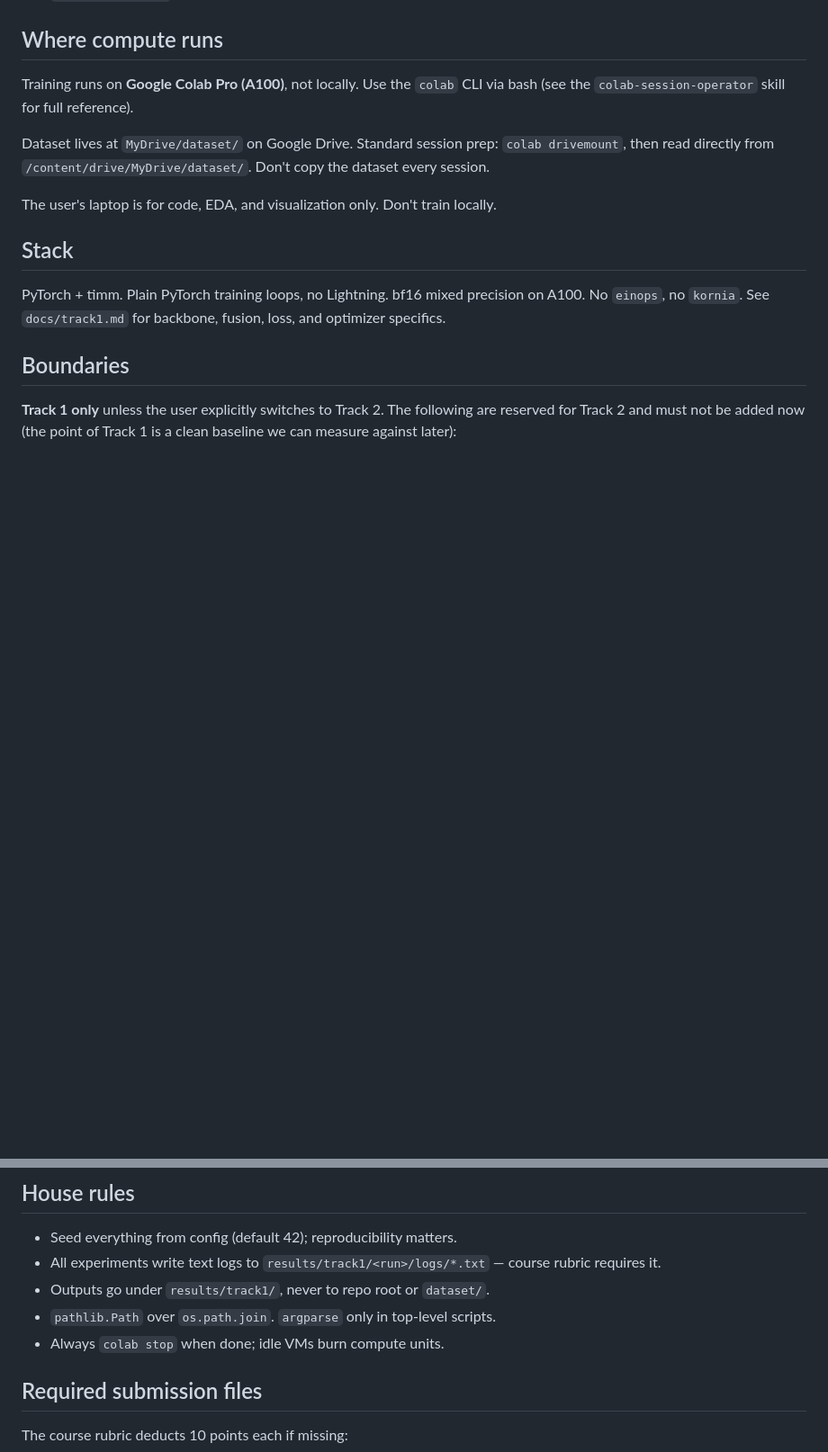
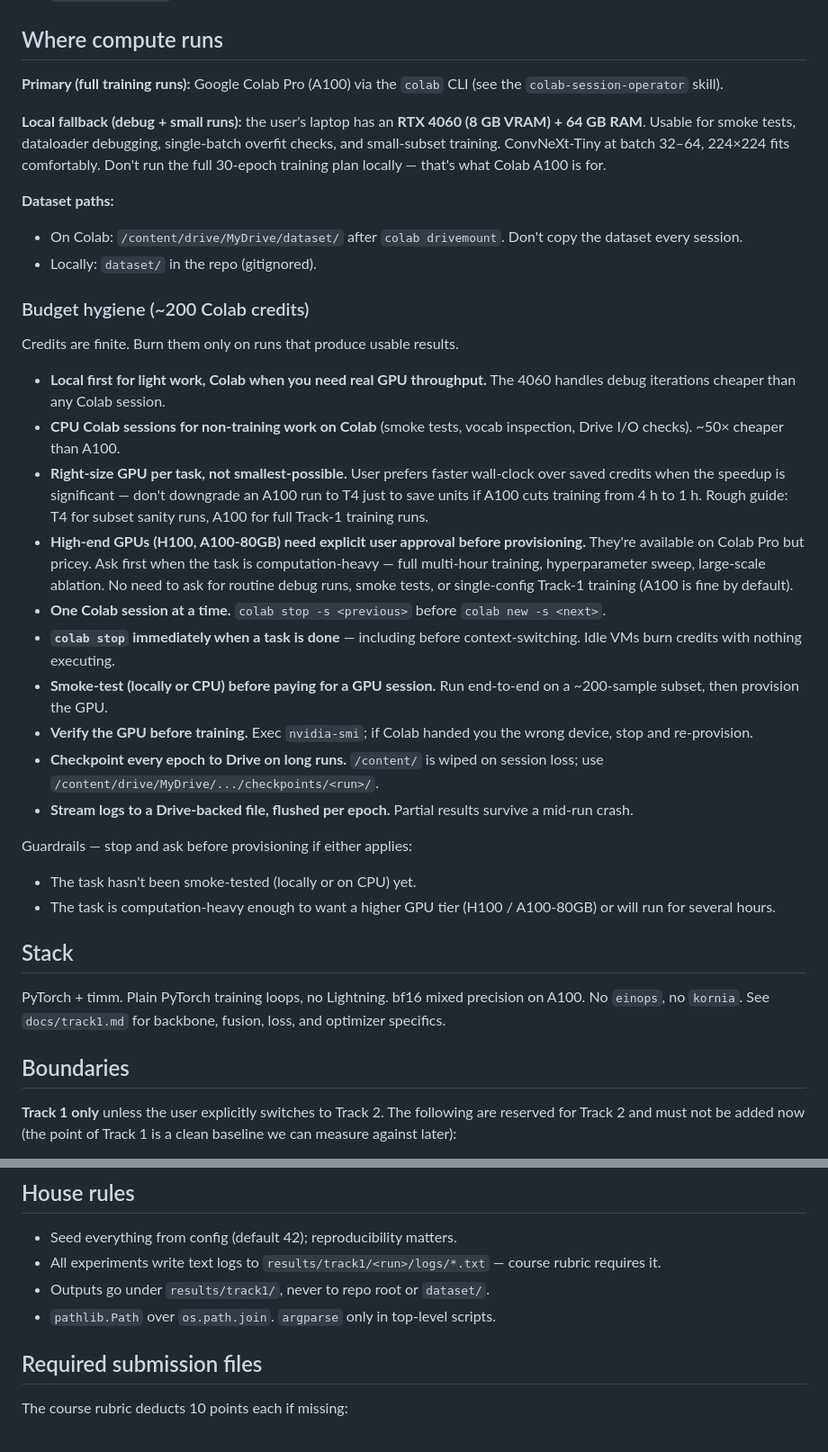
Before and after one commit to amirkiarafiei/deep-learning-project, a Markdown page: AGENTS.md, 2 parts joined by grey strips. Shown at 90% size. Rendered like a GitHub page; blank space fills up the shorter version.

Commit message:
docs: enhance AGENTS.md with detailed training guidelines and budget hygiene

```diff
--- a/AGENTS.md
+++ b/AGENTS.md
@@ -26,11 +26,32 @@ Course: BLM5135 Deep Learning (Yıldız Technical University). Deadline: **2026-
 
 ## Where compute runs
 
-Training runs on **Google Colab Pro (A100)**, not locally. Use the `colab` CLI via bash (see the `colab-session-operator` skill for full reference).
+**Primary (full training runs):** Google Colab Pro (A100) via the `colab` CLI (see the `colab-session-operator` skill).
 
-Dataset lives at `MyDrive/dataset/` on Google Drive. Standard session prep: `colab drivemount`, then read directly from `/content/drive/MyDrive/dataset/`. Don't copy the dataset every session.
+**Local fallback (debug + small runs):** the user's laptop has an **RTX 4060 (8 GB VRAM) + 64 GB RAM**. Usable for smoke tests, dataloader debugging, single-batch overfit checks, and small-subset training. ConvNeXt-Tiny at batch 32–64, 224×224 fits comfortably. Don't run the full 30-epoch training plan locally — that's what Colab A100 is for.
 
-The user's laptop is for code, EDA, and visualization only. Don't train locally.
+**Dataset paths:**
+- On Colab: `/content/drive/MyDrive/dataset/` after `colab drivemount`. Don't copy the dataset every session.
+- Locally: `dataset/` in the repo (gitignored).
+
+### Budget hygiene (~200 Colab credits)
+
+Credits are finite. Burn them only on runs that produce usable results.
+
+- **Local first for light work, Colab when you need real GPU throughput.** The 4060 handles debug iterations cheaper than any Colab session.
+- **CPU Colab sessions for non-training work on Colab** (smoke tests, vocab inspection, Drive I/O checks). ~50× cheaper than A100.
+- **Right-size GPU per task, not smallest-possible.** User prefers faster wall-clock over saved credits when the speedup is significant — don't downgrade an A100 run to T4 just to save units if A100 cuts training from 4 h to 1 h. Rough guide: T4 for subset sanity runs, A100 for full Track-1 training runs.
+- **High-end GPUs (H100, A100-80GB) need explicit user approval before provisioning.** They're available on Colab Pro but pricey. Ask first when the task is computation-heavy — full multi-hour training, hyperparameter sweep, large-scale ablation. No need to ask for routine debug runs, smoke tests, or single-config Track-1 training (A100 is fine by default).
+- **One Colab session at a time.** `colab stop -s <previous>` before `colab new -s <next>`.
+- **`colab stop` immediately when a task is done** — including before context-switching. Idle VMs burn credits with nothing executing.
+- **Smoke-test (locally or CPU) before paying for a GPU session.** Run end-to-end on a ~200-sample subset, then provision the GPU.
+- **Verify the GPU before training.** Exec `nvidia-smi`; if Colab handed you the wrong device, stop and re-provision.
+- **Checkpoint every epoch to Drive on long runs.** `/content/` is wiped on session loss; use `/content/drive/MyDrive/.../checkpoints/<run>/`.
+- **Stream logs to a Drive-backed file, flushed per epoch.** Partial results survive a mid-run crash.
+
+Guardrails — stop and ask before provisioning if either applies:
+- The task hasn't been smoke-tested (locally or on CPU) yet.
+- The task is computation-heavy enough to want a higher GPU tier (H100 / A100-80GB) or will run for several hours.
 
 ## Stack
 
@@ -56,7 +77,6 @@ If tempted to add one of these, ask first.
 - All experiments write text logs to `results/track1/<run>/logs/*.txt` — course rubric requires it.
 - Outputs go under `results/track1/`, never to repo root or `dataset/`.
 - `pathlib.Path` over `os.path.join`. `argparse` only in top-level scripts.
-- Always `colab stop` when done; idle VMs burn compute units.
 
 ## Required submission files
 
```
